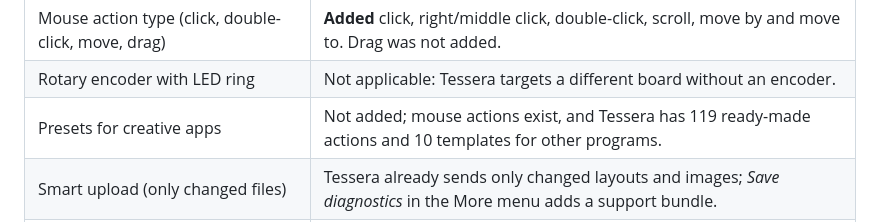
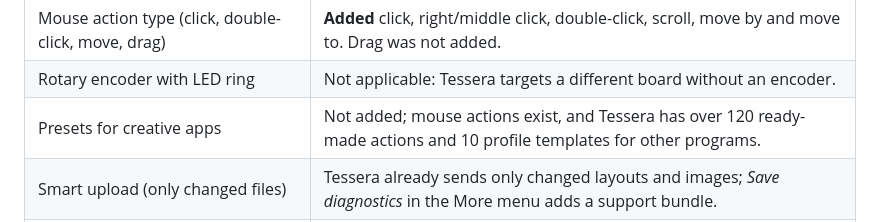
Before and after one commit to catorendal-a11y/tessera-deck, a Markdown page: docs/SMARTDECK_COMPARISON.md, the part around the change. Rendered like a GitHub page.

```diff
--- a/docs/SMARTDECK_COMPARISON.md
+++ b/docs/SMARTDECK_COMPARISON.md
@@ -34,7 +34,7 @@ README states it; behaviour that was not stated is marked *not stated*.
 | Global theme row (background, button, text, stroke, shadow) and a Themes menu (seen in its screenshots) | **Added.** *Key colors …* in the Panel menu sets the default background, label and outline for every key with five presets or custom colors; a key's own colors win. |
 | Mouse action type (click, double-click, move, drag) | **Added** click, right/middle click, double-click, scroll, move by and move to. Drag was not added. |
 | Rotary encoder with LED ring | Not applicable: Tessera targets a different board without an encoder. |
-| Presets for creative apps | Not added; mouse actions exist, and Tessera has 119 ready-made actions and 10 templates for other programs. |
+| Presets for creative apps | Not added; mouse actions exist, and Tessera has over 120 ready-made actions and 10 profile templates for other programs. |
 | Smart upload (only changed files) | Tessera already sends only changed layouts and images; *Save diagnostics* in the More menu adds a support bundle. |
 | Multi-action builder, undo/redo, app-based pages, tray, sleep/wake | Already in Tessera. |
 
```
Also changed, not shown: docs/INSTALL.md (+2 -1 lines), docs/RELEASING.md (+1 -1 lines).
